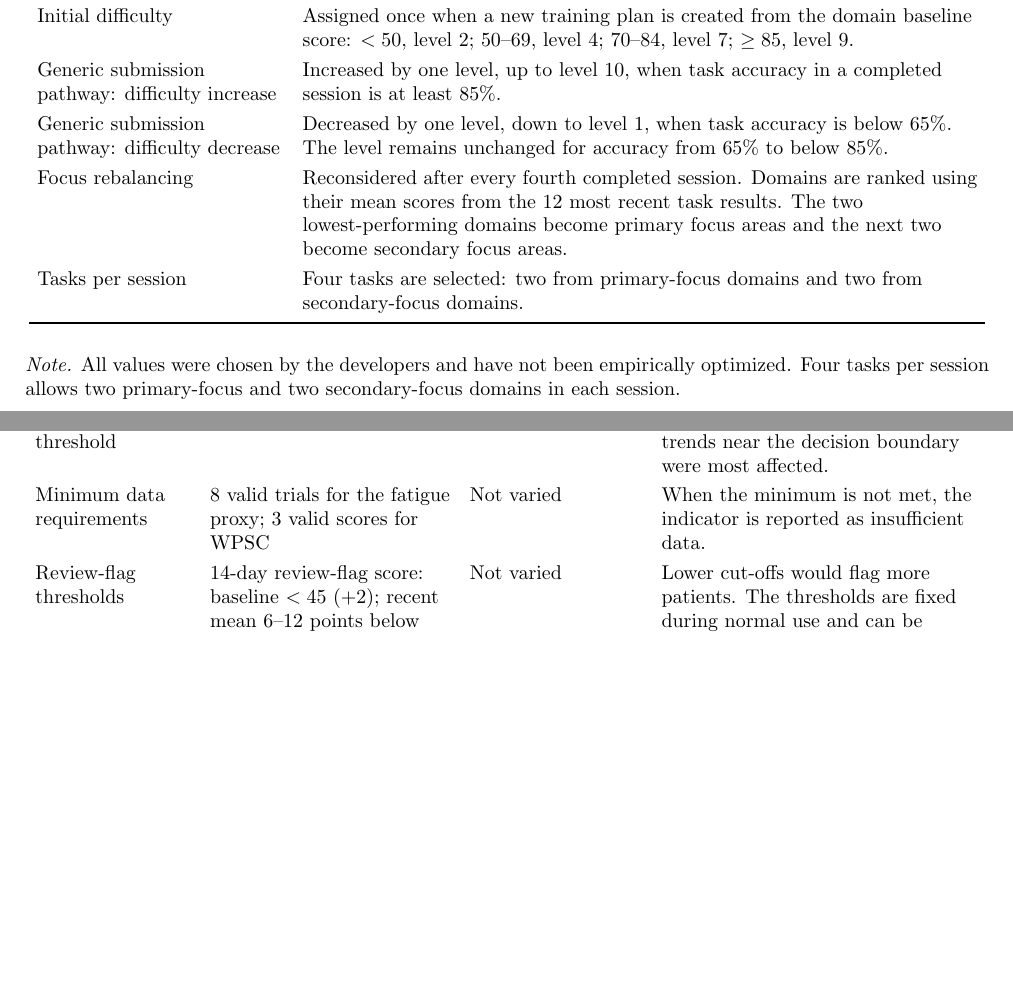
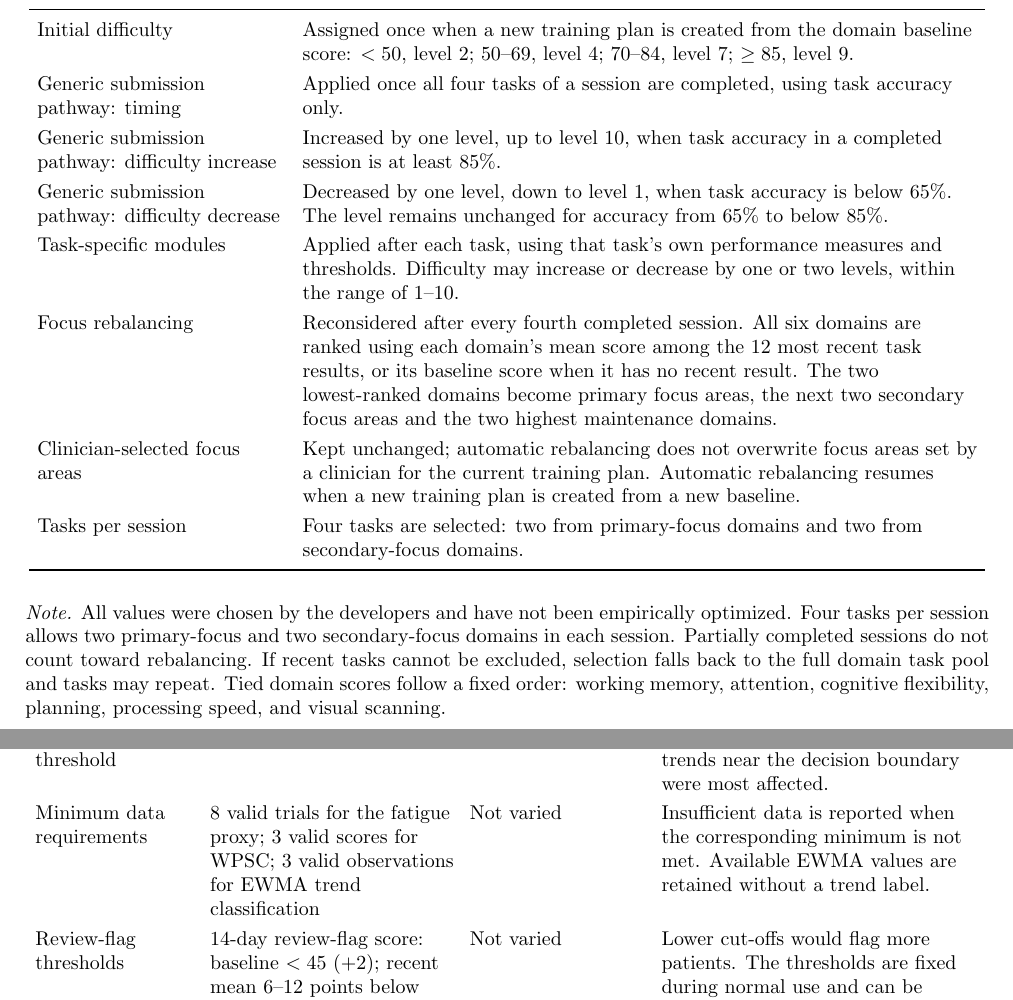
Before and after one commit to Adit-Mugdha-das/NeuroBloom, a LaTeX document (supplementary_appendix.tex): two parts of pages 4 and 5 of 6, joined at a grey line, cut so that both start at the same text, the shorter picture padded with empty space. Compiled offline with pdfLaTeX.

Commit message:
Prepare v1.2.3 release: update README, CITATION.cff and supplementary appendix; use placeholder password in env template

```diff
--- a/supplementary_appendix.tex
+++ b/supplementary_appendix.tex
@@ -289,6 +289,10 @@ Initial difficulty
 score: $<50$, level 2; 50--69, level 4; 70--84, level 7;
 $\geq85$, level 9. \\
 
+Generic submission pathway: timing
+& Applied once all four tasks of a session are completed, using task accuracy
+only. \\
+
 Generic submission pathway: difficulty increase
 & Increased by one level, up to level 10, when task accuracy in a completed
 session is at least 85\%. \\
@@ -297,11 +301,22 @@ Generic submission pathway: difficulty decrease
 & Decreased by one level, down to level 1, when task accuracy is below 65\%.
 The level remains unchanged for accuracy from 65\% to below 85\%. \\
 
+Task-specific modules
+& Applied after each task, using that task's own performance measures and
+thresholds. Difficulty may increase or decrease by one or two levels,
+within the range of 1--10. \\
+
 Focus rebalancing
-& Reconsidered after every fourth completed session. Domains are ranked using
-their mean scores from the 12 most recent task results. The two
-lowest-performing domains become primary focus areas and the next two become
-secondary focus areas. \\
+& Reconsidered after every fourth completed session. All six domains are
+ranked using each domain's mean score among the 12 most recent task results,
+or its baseline score when it has no recent result. The two lowest-ranked
+domains become primary focus areas, the next two secondary focus areas and
+the two highest maintenance domains. \\
+
+Clinician-selected focus areas
+& Kept unchanged; automatic rebalancing does not overwrite focus areas set by
+a clinician for the current training plan. Automatic rebalancing resumes when
+a new training plan is created from a new baseline. \\
 
 Tasks per session
 & Four tasks are selected: two from primary-focus domains and two from
@@ -314,7 +329,11 @@ secondary-focus domains. \\
 \noindent\textit{Note.}
 All values were chosen by the developers and have not been empirically
 optimized. Four tasks per session allows two primary-focus and two
-secondary-focus domains in each session.
+secondary-focus domains in each session. Partially completed sessions do not
+count toward rebalancing. If recent tasks cannot be excluded, selection falls
+back to the full domain task pool and tasks may repeat. Tied domain scores
+follow a fixed order: working memory, attention, cognitive flexibility,
+planning, processing speed, and visual scanning.
 
 
 % ============================================================
@@ -383,10 +402,11 @@ Trend classification threshold
 Gradual trends near the decision boundary were most affected. \\
 
 Minimum data requirements
-& 8 valid trials for the fatigue proxy; 3 valid scores for WPSC
+& 8 valid trials for the fatigue proxy; 3 valid scores for WPSC; 3 valid
+observations for EWMA trend classification
 & Not varied
-& When the minimum is not met, the indicator is reported as insufficient
-data. \\
+& Insufficient data is reported when the corresponding minimum is not met.
+Available EWMA values are retained without a trend label. \\
 
 Review-flag thresholds
 & 14-day review-flag score: baseline $<45$ (+2); recent mean 6--12 points below
@@ -408,6 +428,12 @@ proxy (0.3, 0.5) and CV (0.25, 0.35) are not clinical thresholds; missing
 indicators are not assigned a band.
 
 
+% ============================================================
+% Software verification and testing
+% ============================================================
+
+\clearpage
+\small
 
 % ============================================================
 % References
```
Also changed, not shown: README.md, supplementary_appendix.tex (4 more changed lines), 2 other files.
